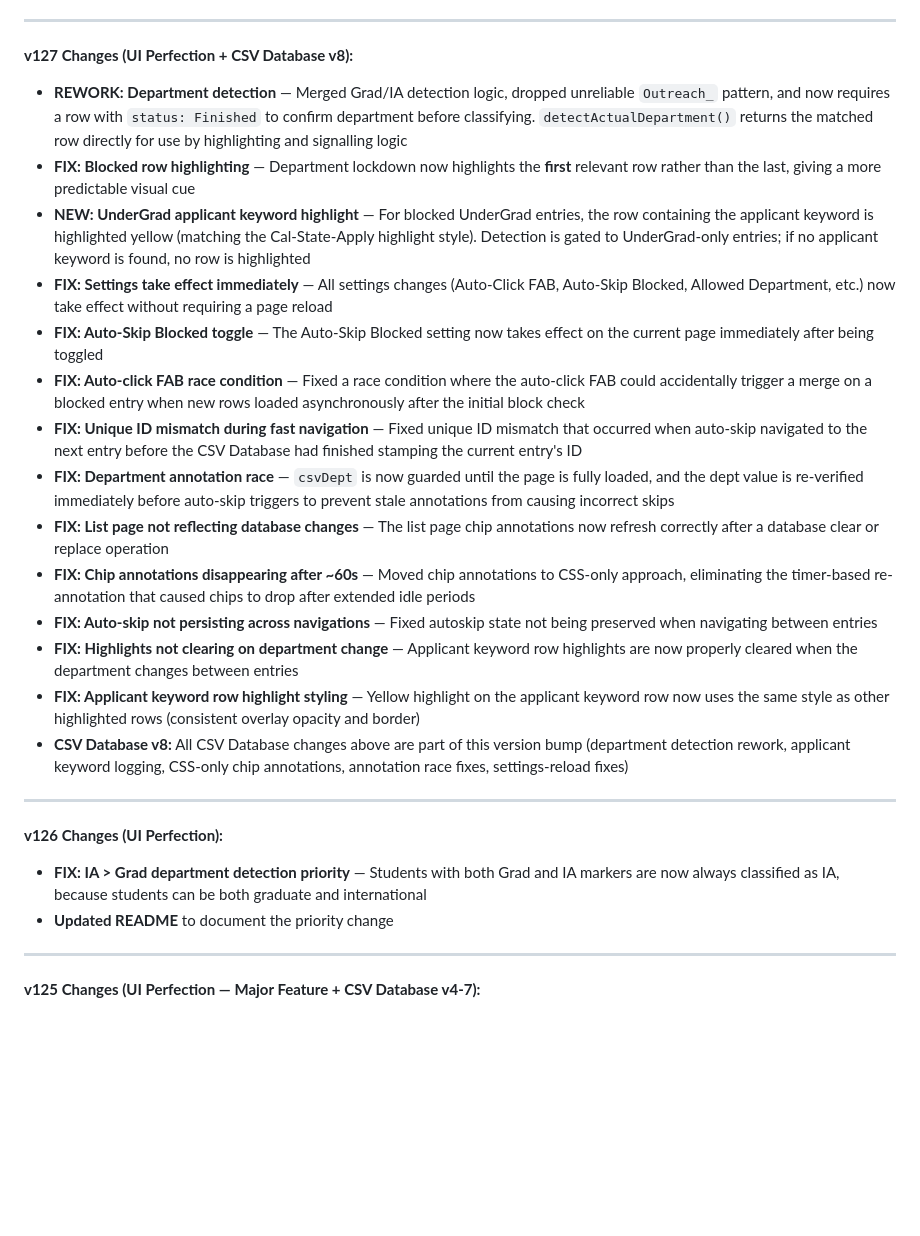
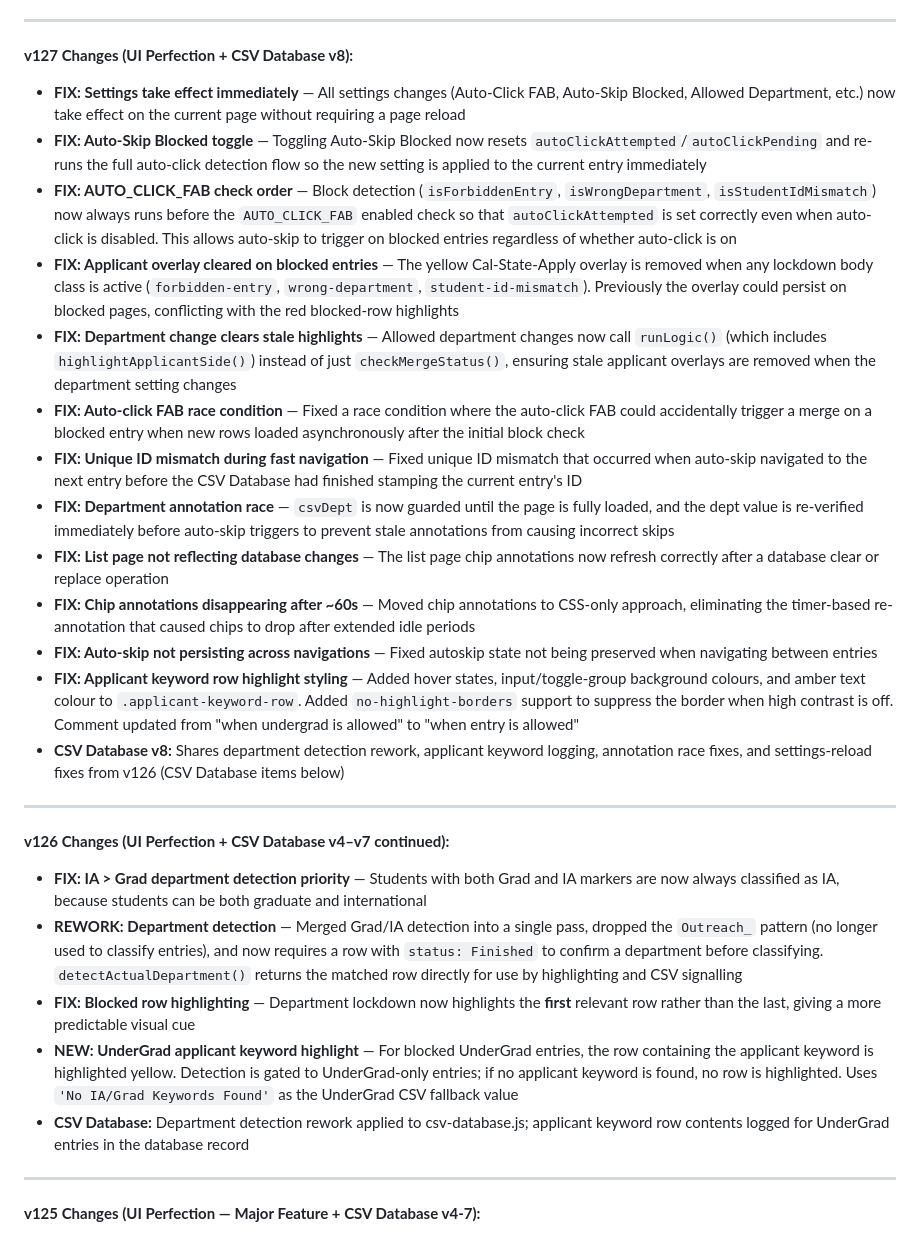
Before and after one commit to totallygeekdom/CSUSB-De-Dup-Extension, a Markdown page: Full-Documentation-v127.0.md, the part around the change. GitHub-like rendering; blank space fills up the shorter version.

Commit message:
Fix changelog: correctly split v126 vs v127 changes
PRs #26-27 were committed while script was still at v126; the version
bump to 127 happened in PR #28. Reorganise accordingly:

- v126 entry: dept detection rework (drop Outreach_, require status:Finished,
  merge Grad/IA pass), blocked row first-match highlight, UnderGrad applicant
  keyword row highlight
- v127 entry: settings-take-effect-immediately, AUTO_CLICK_FAB check order
  fix (block detection before enabled check), applicant overlay cleared on
  blocked entries, dept change calls runLogic(), race condition fixes,
  CSS hover/input/toggle-group styles for applicant-keyword-row,
  no-highlight-borders support

https://claude.ai/code/session_01WbJ6QoiRynTXdK8WGBLMjA

```diff
--- a/Full-Documentation-v127.0.md
+++ b/Full-Documentation-v127.0.md
@@ -1528,27 +1528,29 @@ None. The script uses a built-in `AddressComparer` module for address parsing (t
 
 **v127 Changes (UI Perfection + CSV Database v8):**
 
-- **REWORK: Department detection** — Merged Grad/IA detection logic, dropped unreliable `Outreach_` pattern, and now requires a row with `status: Finished` to confirm department before classifying. `detectActualDepartment()` returns the matched row directly for use by highlighting and signalling logic
-- **FIX: Blocked row highlighting** — Department lockdown now highlights the **first** relevant row rather than the last, giving a more predictable visual cue
-- **NEW: UnderGrad applicant keyword highlight** — For blocked UnderGrad entries, the row containing the applicant keyword is highlighted yellow (matching the Cal-State-Apply highlight style). Detection is gated to UnderGrad-only entries; if no applicant keyword is found, no row is highlighted
-- **FIX: Settings take effect immediately** — All settings changes (Auto-Click FAB, Auto-Skip Blocked, Allowed Department, etc.) now take effect without requiring a page reload
-- **FIX: Auto-Skip Blocked toggle** — The Auto-Skip Blocked setting now takes effect on the current page immediately after being toggled
+- **FIX: Settings take effect immediately** — All settings changes (Auto-Click FAB, Auto-Skip Blocked, Allowed Department, etc.) now take effect on the current page without requiring a page reload
+- **FIX: Auto-Skip Blocked toggle** — Toggling Auto-Skip Blocked now resets `autoClickAttempted`/`autoClickPending` and re-runs the full auto-click detection flow so the new setting is applied to the current entry immediately
+- **FIX: AUTO_CLICK_FAB check order** — Block detection (`isForbiddenEntry`, `isWrongDepartment`, `isStudentIdMismatch`) now always runs before the `AUTO_CLICK_FAB` enabled check so that `autoClickAttempted` is set correctly even when auto-click is disabled. This allows auto-skip to trigger on blocked entries regardless of whether auto-click is on
+- **FIX: Applicant overlay cleared on blocked entries** — The yellow Cal-State-Apply overlay is removed when any lockdown body class is active (`forbidden-entry`, `wrong-department`, `student-id-mismatch`). Previously the overlay could persist on blocked pages, conflicting with the red blocked-row highlights
+- **FIX: Department change clears stale highlights** — Allowed department changes now call `runLogic()` (which includes `highlightApplicantSide()`) instead of just `checkMergeStatus()`, ensuring stale applicant overlays are removed when the department setting changes
 - **FIX: Auto-click FAB race condition** — Fixed a race condition where the auto-click FAB could accidentally trigger a merge on a blocked entry when new rows loaded asynchronously after the initial block check
 - **FIX: Unique ID mismatch during fast navigation** — Fixed unique ID mismatch that occurred when auto-skip navigated to the next entry before the CSV Database had finished stamping the current entry's ID
 - **FIX: Department annotation race** — `csvDept` is now guarded until the page is fully loaded, and the dept value is re-verified immediately before auto-skip triggers to prevent stale annotations from causing incorrect skips
 - **FIX: List page not reflecting database changes** — The list page chip annotations now refresh correctly after a database clear or replace operation
 - **FIX: Chip annotations disappearing after ~60s** — Moved chip annotations to CSS-only approach, eliminating the timer-based re-annotation that caused chips to drop after extended idle periods
 - **FIX: Auto-skip not persisting across navigations** — Fixed autoskip state not being preserved when navigating between entries
-- **FIX: Highlights not clearing on department change** — Applicant keyword row highlights are now properly cleared when the department changes between entries
-- **FIX: Applicant keyword row highlight styling** — Yellow highlight on the applicant keyword row now uses the same style as other highlighted rows (consistent overlay opacity and border)
-- **CSV Database v8:** All CSV Database changes above are part of this version bump (department detection rework, applicant keyword logging, CSS-only chip annotations, annotation race fixes, settings-reload fixes)
-
----
-
-**v126 Changes (UI Perfection):**
+- **FIX: Applicant keyword row highlight styling** — Added hover states, input/toggle-group background colours, and amber text colour to `.applicant-keyword-row`. Added `no-highlight-borders` support to suppress the border when high contrast is off. Comment updated from "when undergrad is allowed" to "when entry is allowed"
+- **CSV Database v8:** Shares department detection rework, applicant keyword logging, annotation race fixes, and settings-reload fixes from v126 (CSV Database items below)
+
+---
+
+**v126 Changes (UI Perfection + CSV Database v4–v7 continued):**
 
 - **FIX: IA > Grad department detection priority** — Students with both Grad and IA markers are now always classified as IA, because students can be both graduate and international
-- **Updated README** to document the priority change
+- **REWORK: Department detection** — Merged Grad/IA detection into a single pass, dropped the `Outreach_` pattern (no longer used to classify entries), and now requires a row with `status: Finished` to confirm a department before classifying. `detectActualDepartment()` returns the matched row directly for use by highlighting and CSV signalling
+- **FIX: Blocked row highlighting** — Department lockdown now highlights the **first** relevant row rather than the last, giving a more predictable visual cue
+- **NEW: UnderGrad applicant keyword highlight** — For blocked UnderGrad entries, the row containing the applicant keyword is highlighted yellow. Detection is gated to UnderGrad-only entries; if no applicant keyword is found, no row is highlighted. Uses `'No IA/Grad Keywords Found'` as the UnderGrad CSV fallback value
+- **CSV Database:** Department detection rework applied to csv-database.js; applicant keyword row contents logged for UnderGrad entries in the database record
 
 ---
 
```
